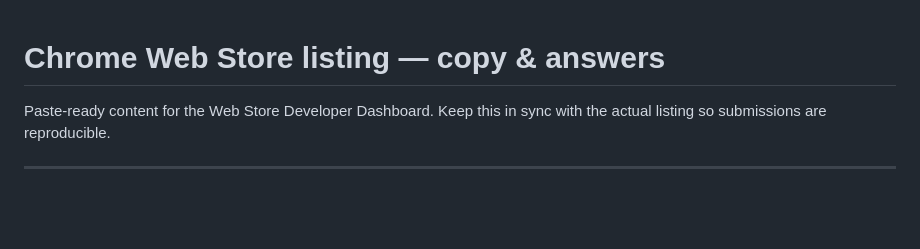
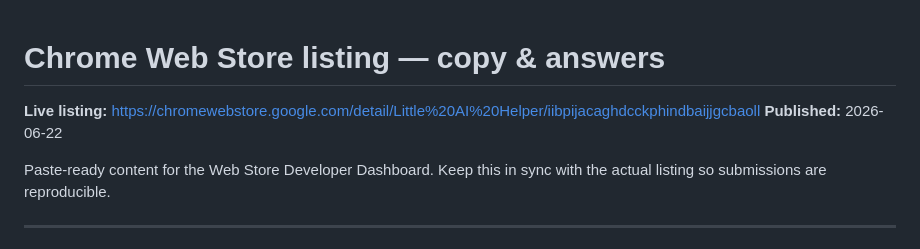
Before and after one commit to ritsth/job-autofill-extension, a Markdown page: STORE_LISTING.md, the part around the change. Drawn GitHub-style; blank space fills up the shorter version.

```diff
--- a/STORE_LISTING.md
+++ b/STORE_LISTING.md
@@ -1,4 +1,7 @@
 # Chrome Web Store listing — copy & answers
+
+**Live listing:** <https://chromewebstore.google.com/detail/Little%20AI%20Helper/iibpijacaghdcckphindbaijjgcbaoll>
+**Published:** 2026-06-22
 
 Paste-ready content for the Web Store Developer Dashboard. Keep this in sync with the
 actual listing so submissions are reproducible.
```
Also changed, not shown: DEPLOYMENT.md (+6 -6 lines), README.md (+2 -1 lines).
